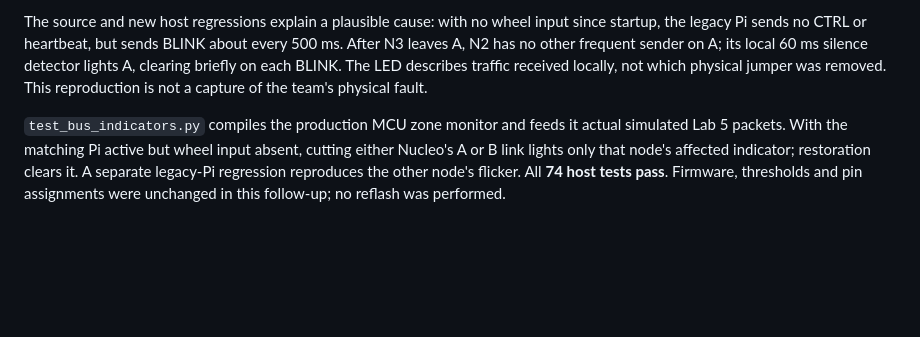
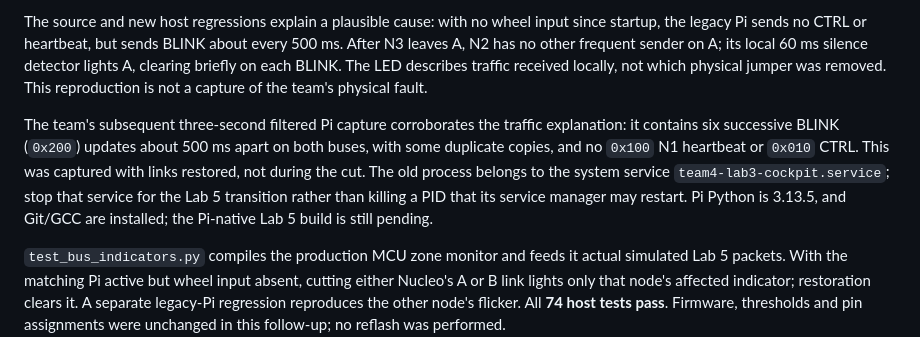
Before and after one commit to fmarples/18649_team4, a Markdown page: lab5/docs/BRINGUP_2026-11-10.md, the part around the change. Drawn GitHub-style; blank space fills up the shorter version.

Commit message:
Record Pi capture confirming sparse legacy traffic

```diff
--- a/lab5/docs/BRINGUP_2026-11-10.md
+++ b/lab5/docs/BRINGUP_2026-11-10.md
@@ -104,6 +104,15 @@ its local 60 ms silence detector lights A, clearing briefly on each BLINK.
 The LED describes traffic received locally, not which physical jumper was
 removed. This reproduction is not a capture of the team's physical fault.
 
+The team's subsequent three-second filtered Pi capture corroborates the
+traffic explanation: it contains six successive BLINK (`0x200`) updates about
+500 ms apart on both buses, with some duplicate copies, and no `0x100` N1
+heartbeat or `0x010` CTRL. This was captured with links restored, not during
+the cut. The old process belongs to the system service
+`team4-lab3-cockpit.service`; stop that service for the Lab 5 transition rather
+than killing a PID that its service manager may restart. Pi Python is 3.13.5,
+and Git/GCC are installed; the Pi-native Lab 5 build is still pending.
+
 `test_bus_indicators.py` compiles the production MCU zone monitor and feeds it
 actual simulated Lab 5 packets. With the matching Pi active but wheel input
 absent, cutting either Nucleo's A or B link lights only that node's affected
```
